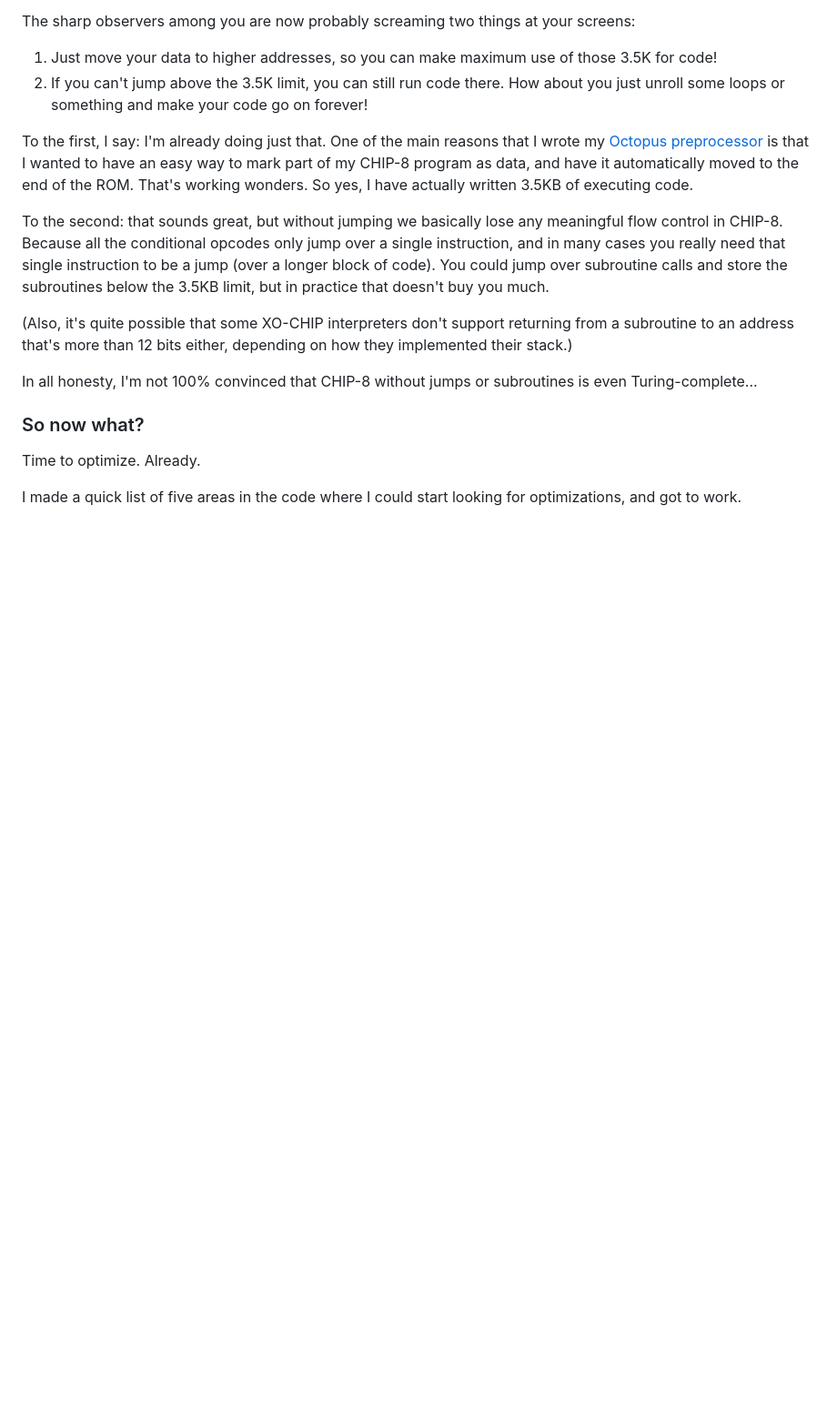
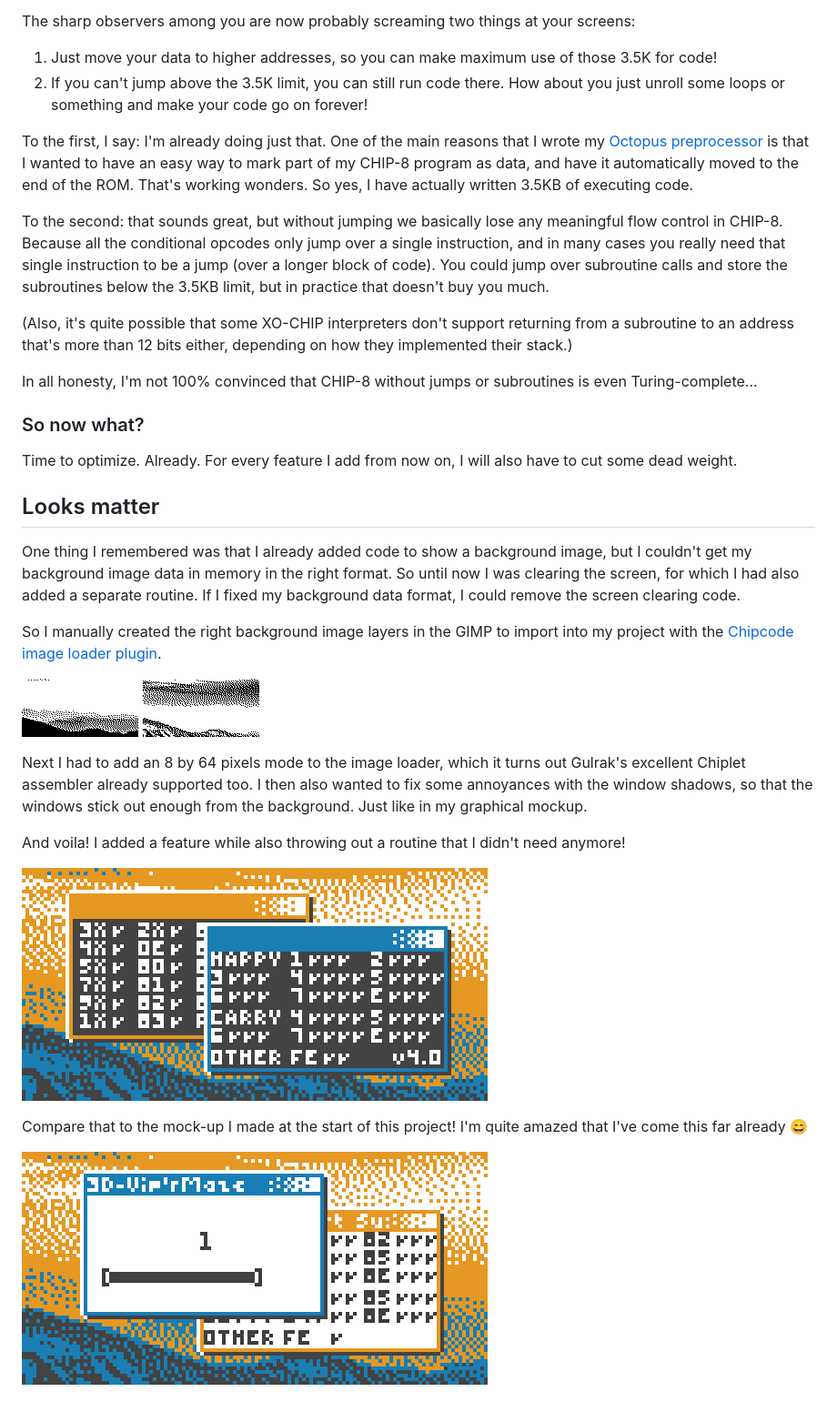
Before and after one commit to Timendus/chipception, a Markdown page: README.md, the part around the change. Shown: that part at 91% size. Drawn GitHub-style; pictures changed too: pictures/now-with-background.png (added); blank space fills up the shorter version.

Commit message:
Write about the background

```diff
--- a/README.md
+++ b/README.md
@@ -314,7 +314,35 @@ is even Turing-complete...
 
 ### So now what?
 
-Time to optimize. Already.
+Time to optimize. Already. For every feature I add from now on, I will also have
+to cut some dead weight.
 
-I made a quick list of five areas in the code where I could start looking for
-optimizations, and got to work.
+## Looks matter
+
+One thing I remembered was that I already added code to show a background image,
+but I couldn't get my background image data in memory in the right format. So
+until now I was clearing the screen, for which I had also added a separate
+routine. If I fixed my background data format, I could remove the screen
+clearing code.
+
+So I manually created the right background image layers in the GIMP to import
+into my project with the [Chipcode image loader
+plugin](https://github.com/Timendus/chipcode/tree/main/image-loader).
+
+![Background layer one](./pictures/background-layer1.png)
+![Background layer two](./pictures/background-layer2.png)
+
+Next I had to add an 8 by 64 pixels mode to the image loader, which it turns out
+Gulrak's excellent Chiplet assembler already supported too. I then also wanted
+to fix some annoyances with the window shadows, so that the windows stick out
+enough from the background. Just like in my graphical mockup.
+
+And voila! I added a feature while also throwing out a routine that I didn't
+need anymore!
+
+![Windows with background](./pictures/now-with-background.png)
+
+Compare that to the mock-up I made at the start of this project! I'm quite
+amazed that I've come this far already 😄
+
+![The mock-up I made earlier, once again](./pictures/concept1-large.png)
```
